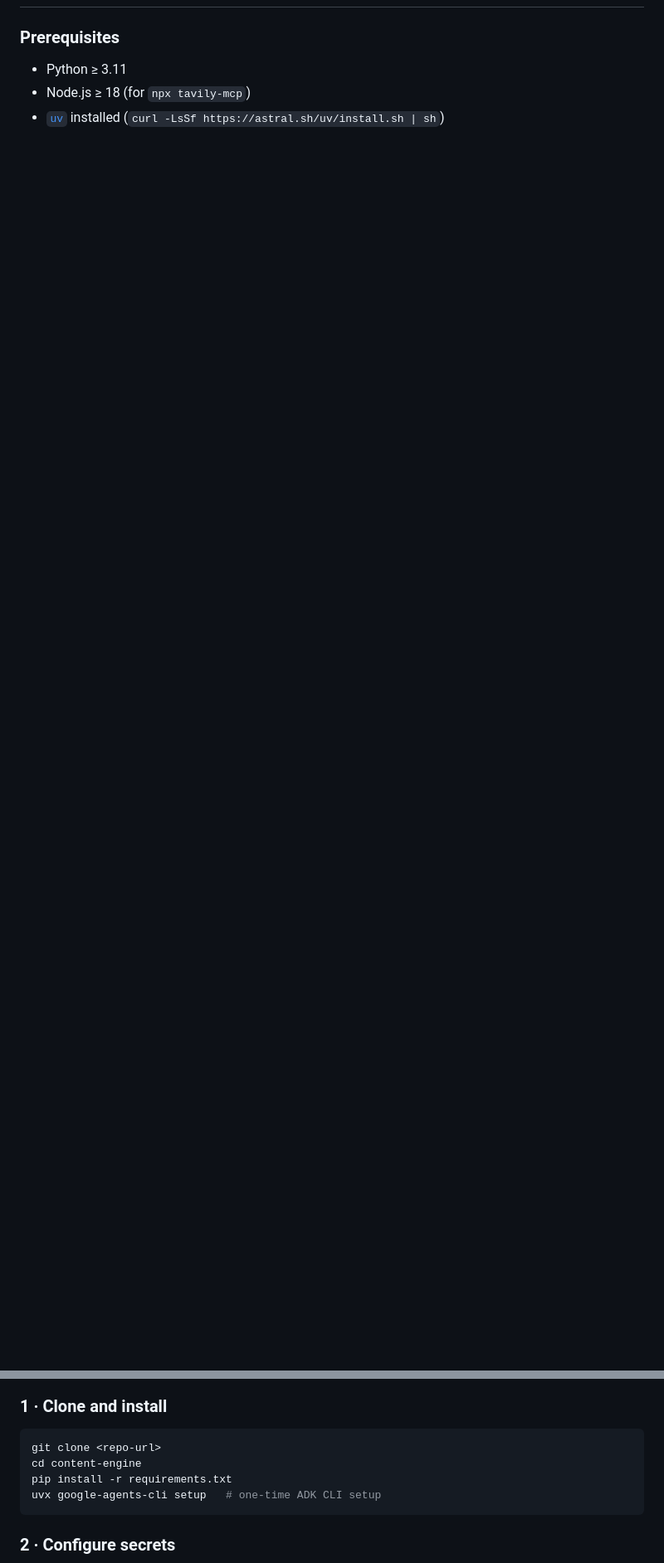
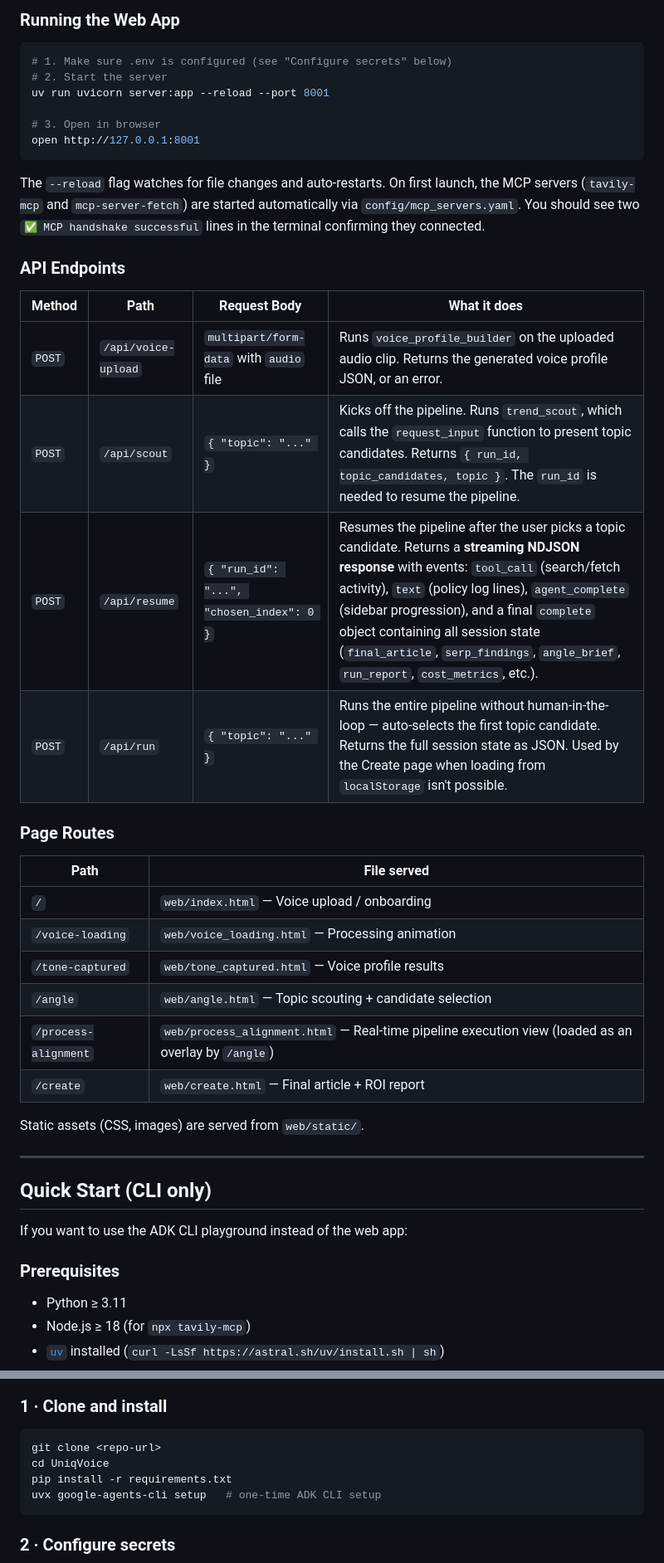
Before and after one commit to varshp/UniqVoice, a Markdown page: README.md, 2 parts joined by grey strips. Shown at 83% size. GitHub-like rendering; blank space fills up the shorter version.

Commit message:
docs: update README with web app docs, actual eval suite, and accurate descriptions

````diff
--- a/README.md
+++ b/README.md
@@ -58,3 +65,46 @@ Guard: policy callback (allowlist + semantic ToU/PII check) on every fetch
+### Running the Web App
+
+```bash
+# 1. Make sure .env is configured (see "Configure secrets" below)
+# 2. Start the server
+uv run uvicorn server:app --reload --port 8001
+
+# 3. Open in browser
+open http://127.0.0.1:8001
+```
+
+The `--reload` flag watches for file changes and auto-restarts. On first launch,
+the MCP servers (`tavily-mcp` and `mcp-server-fetch`) are started automatically
+via `config/mcp_servers.yaml`. You should see two `✅ MCP handshake successful`
+lines in the terminal confirming they connected.
+
+### API Endpoints
+
+| Method | Path | Request Body | What it does |
+|--------|------|-------------|--------------|
+| `POST` | `/api/voice-upload` | `multipart/form-data` with `audio` file | Runs `voice_profile_builder` on the uploaded audio clip. Returns the generated voice profile JSON, or an error. |
+| `POST` | `/api/scout` | `{ "topic": "..." }` | Kicks off the pipeline. Runs `trend_scout`, which calls the `request_input` function to present topic candidates. Returns `{ run_id, topic_candidates, topic }`. The `run_id` is needed to resume the pipeline. |
+| `POST` | `/api/resume` | `{ "run_id": "...", "chosen_index": 0 }` | Resumes the pipeline after the user picks a topic candidate. Returns a **streaming NDJSON response** with events: `tool_call` (search/fetch activity), `text` (policy log lines), `agent_complete` (sidebar progression), and a final `complete` object containing all session state (`final_article`, `serp_findings`, `angle_brief`, `run_report`, `cost_metrics`, etc.). |
+| `POST` | `/api/run` | `{ "topic": "..." }` | Runs the entire pipeline without human-in-the-loop — auto-selects the first topic candidate. Returns the full session state as JSON. Used by the Create page when loading from `localStorage` isn't possible. |
+
+### Page Routes
+
+| Path | File served |
+|------|-------------|
+| `/` | `web/index.html` — Voice upload / onboarding |
+| `/voice-loading` | `web/voice_loading.html` — Processing animation |
+| `/tone-captured` | `web/tone_captured.html` — Voice profile results |
+| `/angle` | `web/angle.html` — Topic scouting + candidate selection |
+| `/process-alignment` | `web/process_alignment.html` — Real-time pipeline execution view (loaded as an overlay by `/angle`) |
+| `/create` | `web/create.html` — Final article + ROI report |
+
+Static assets (CSS, images) are served from `web/static/`.
+
+---
+
+## Quick Start (CLI only)
+
+If you want to use the ADK CLI playground instead of the web app:
 
 ### Prerequisites
 
@@ -66,7 +116,7 @@ Guard: policy callback (allowlist + semantic ToU/PII check) on every fetch
 
 ```bash
 git clone <repo-url>
-cd content-engine
+cd UniqVoice
 pip install -r requirements.txt
 uvx google-agents-cli setup   # one-time ADK CLI setup
 ```
````
Also changed, not shown: other parts of README.md (+32 -32 lines).
